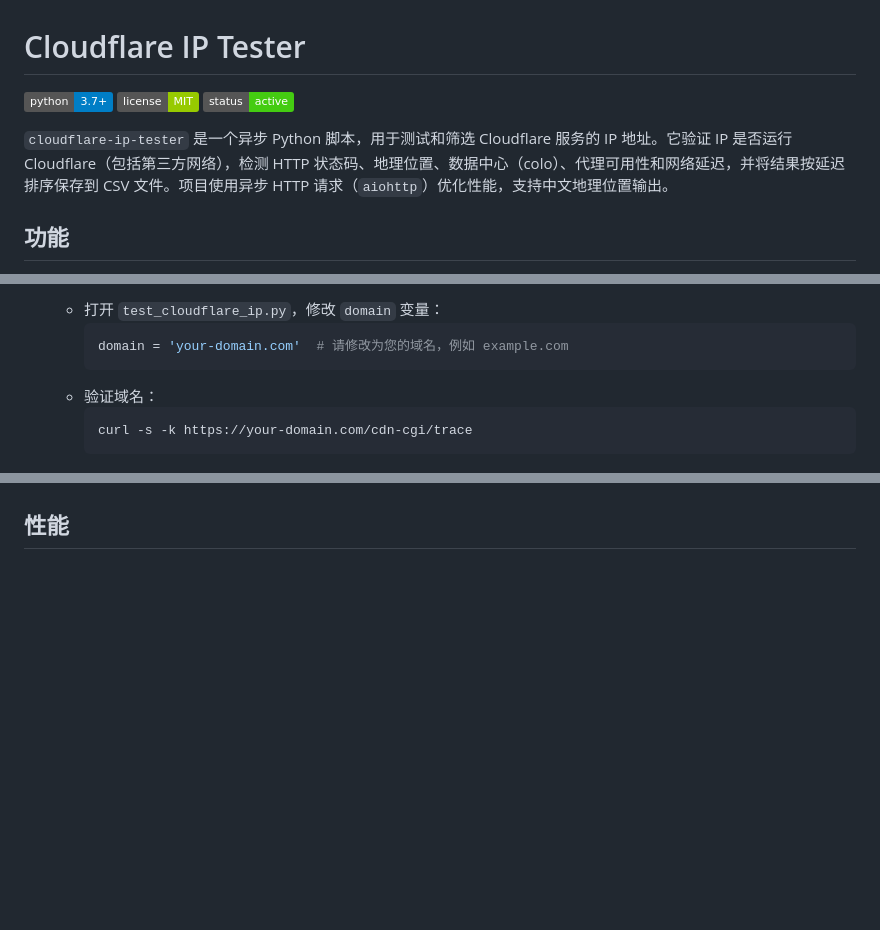
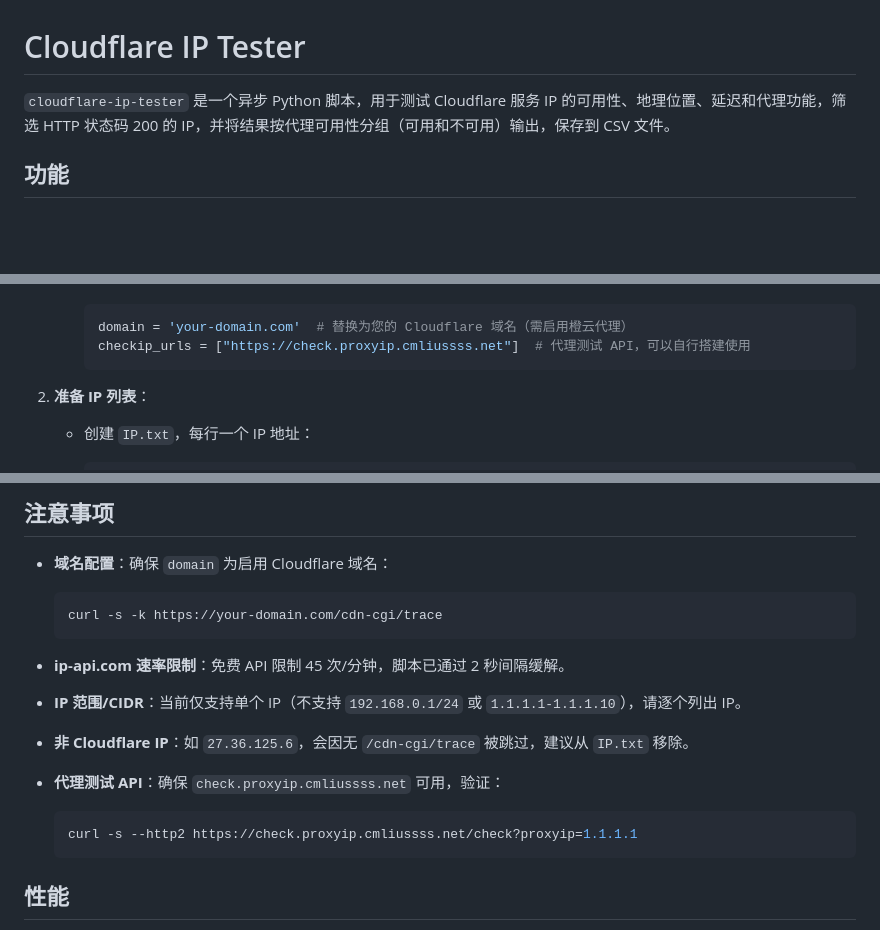
Before and after one commit to Vip4pt/cloudflare-ip-tester, a Markdown page: README.md, 3 parts joined by grey strips. Rendered like a GitHub page; badges without logos; blank space fills up the shorter version.

````diff
--- a/README.md
+++ b/README.md
@@ -1,10 +1,6 @@
 # Cloudflare IP Tester
 
-![Python](https://img.shields.io/badge/python-3.7%2B-blue)
-![License](https://img.shields.io/badge/license-MIT-green)
-![Status](https://img.shields.io/badge/status-active-brightgreen)
-
-`cloudflare-ip-tester` 是一个异步 Python 脚本，用于测试和筛选 Cloudflare 服务的 IP 地址。它验证 IP 是否运行 Cloudflare（包括第三方网络），检测 HTTP 状态码、地理位置、数据中心（colo）、代理可用性和网络延迟，并将结果按延迟排序保存到 CSV 文件。项目使用异步 HTTP 请求（`aiohttp`）优化性能，支持中文地理位置输出。
+`cloudflare-ip-tester` 是一个异步 Python 脚本，用于测试 Cloudflare 服务 IP 的可用性、地理位置、延迟和代理功能，筛选 HTTP 状态码 200 的 IP，并将结果按代理可用性分组（可用和不可用）输出，保存到 CSV 文件。
 
 ## 功能
 
@@ -45,9 +37,11 @@ pip install aiohttp ping3
 
-   * 打开 `test_cloudflare_ip.py`，修改 `domain` 变量：
      ```python
-     domain = 'your-domain.com'  # 请修改为您的域名，例如 example.com
+     domain = 'your-domain.com'  # 替换为您的 Cloudflare 域名（需启用橙云代理）
+     checkip_urls = ["https://check.proxyip.cmliussss.net"]  # 代理测试 API，可以自行搭建使用
      ```
-   * 验证域名：
-     ```bash
-     curl -s -k https://your-domain.com/cdn-cgi/trace
+
+2. **准备 IP 列表**：
+
+   - 创建 `IP.txt`，每行一个 IP 地址：
+
      ```
@@ -129,3 +100,18 @@ cloudflare-ip-tester/
+## 注意事项
+
+- **域名配置**：确保 `domain` 为启用 Cloudflare 域名：
+
+  ```bash
+  curl -s -k https://your-domain.com/cdn-cgi/trace
+  ```
+- **ip-api.com 速率限制**：免费 API 限制 45 次/分钟，脚本已通过 2 秒间隔缓解。
+- **IP 范围/CIDR**：当前仅支持单个 IP（不支持 `192.168.0.1/24` 或 `1.1.1.1-1.1.1.10`），请逐个列出 IP。
+- **非 Cloudflare IP**：如 `27.36.125.6`，会因无 `/cdn-cgi/trace` 被跳过，建议从 `IP.txt` 移除。
+- **代理测试 API**：确保 `check.proxyip.cmliussss.net` 可用，验证：
+
+  ```bash
+  curl -s --http2 https://check.proxyip.cmliussss.net/check?proxyip=1.1.1.1
+  ```
 
 ## 性能
 
````
Also changed, not shown: other parts of README.md (+64 -143 lines).
